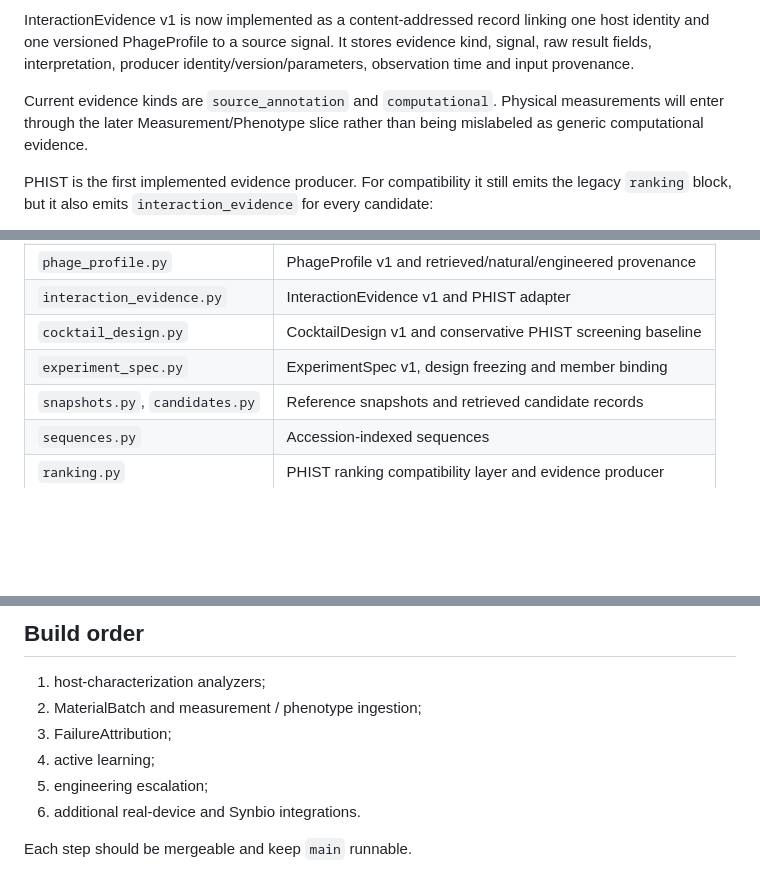
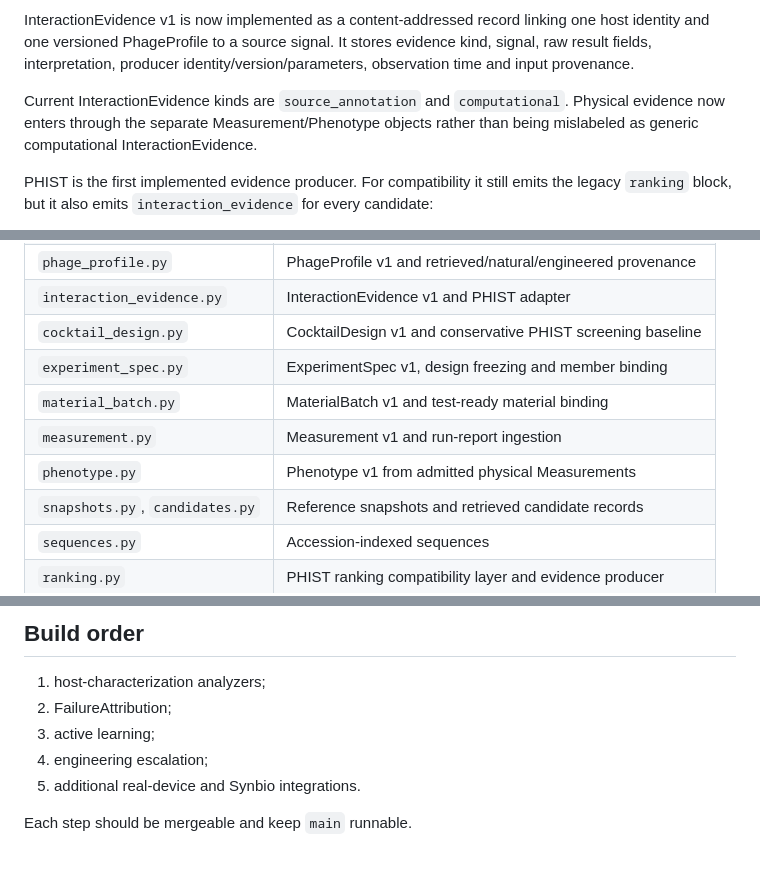
Before and after one commit to edgarcuth-web/self-driving-lab-for-phage-therapy, a Markdown page: docs/architecture.md, 3 parts joined by grey strips. GitHub-like rendering; blank space fills up the shorter version.

```diff
--- a/docs/architecture.md
+++ b/docs/architecture.md
@@ -91,7 +91,7 @@ Future PhageProfile characterization may add RBP/tail, receptor and counter-defe
 
 InteractionEvidence v1 is now implemented as a content-addressed record linking one host identity and one versioned PhageProfile to a source signal. It stores evidence kind, signal, raw result fields, interpretation, producer identity/version/parameters, observation time and input provenance.
 
-Current evidence kinds are `source_annotation` and `computational`. Physical measurements will enter through the later Measurement/Phenotype slice rather than being mislabeled as generic computational evidence.
+Current InteractionEvidence kinds are `source_annotation` and `computational`. Physical evidence now enters through the separate Measurement/Phenotype objects rather than being mislabeled as generic computational InteractionEvidence.
 
 PHIST is the first implemented evidence producer. For compatibility it still emits the legacy `ranking` block, but it also emits `interaction_evidence` for every candidate:
 
@@ -228,6 +245,9 @@ Feedback creates a new design/version; it does not overwrite previous experiment
 | `interaction_evidence.py` | InteractionEvidence v1 and PHIST adapter |
 | `cocktail_design.py` | CocktailDesign v1 and conservative PHIST screening baseline |
 | `experiment_spec.py` | ExperimentSpec v1, design freezing and member binding |
+| `material_batch.py` | MaterialBatch v1 and test-ready material binding |
+| `measurement.py` | Measurement v1 and run-report ingestion |
+| `phenotype.py` | Phenotype v1 from admitted physical Measurements |
 | `snapshots.py`, `candidates.py` | Reference snapshots and retrieved candidate records |
 | `sequences.py` | Accession-indexed sequences |
 | `ranking.py` | PHIST ranking compatibility layer and evidence producer |
@@ -242,10 +262,9 @@ Current implementation status belongs in [README.md](../README.md).
 ## Build order
 
 1. host-characterization analyzers;
-2. MaterialBatch and measurement / phenotype ingestion;
-3. FailureAttribution;
-4. active learning;
-5. engineering escalation;
-6. additional real-device and Synbio integrations.
+2. FailureAttribution;
+3. active learning;
+4. engineering escalation;
+5. additional real-device and Synbio integrations.
 
 Each step should be mergeable and keep `main` runnable.
```
Also changed, not shown: other parts of docs/architecture.md (+36 -19 lines).
